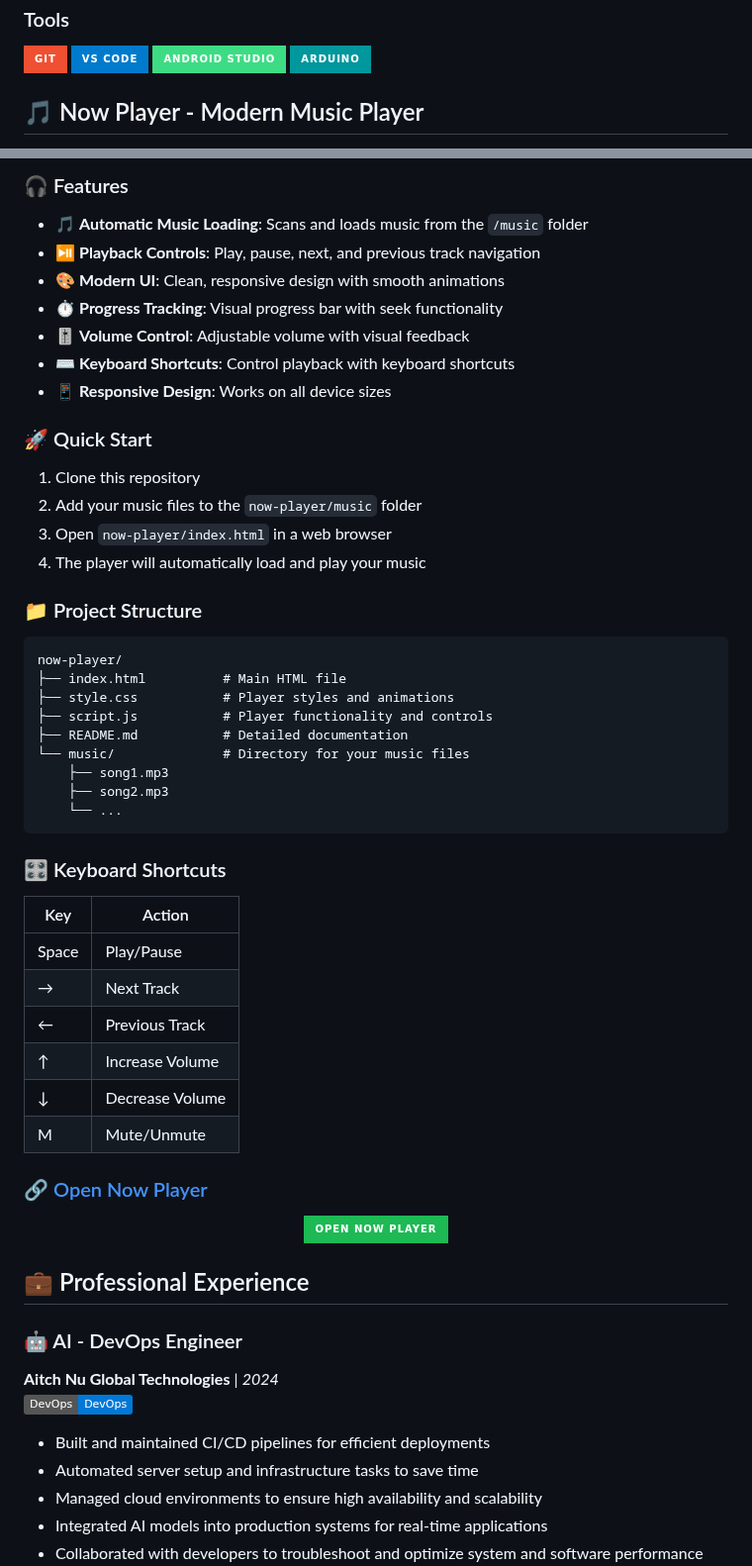
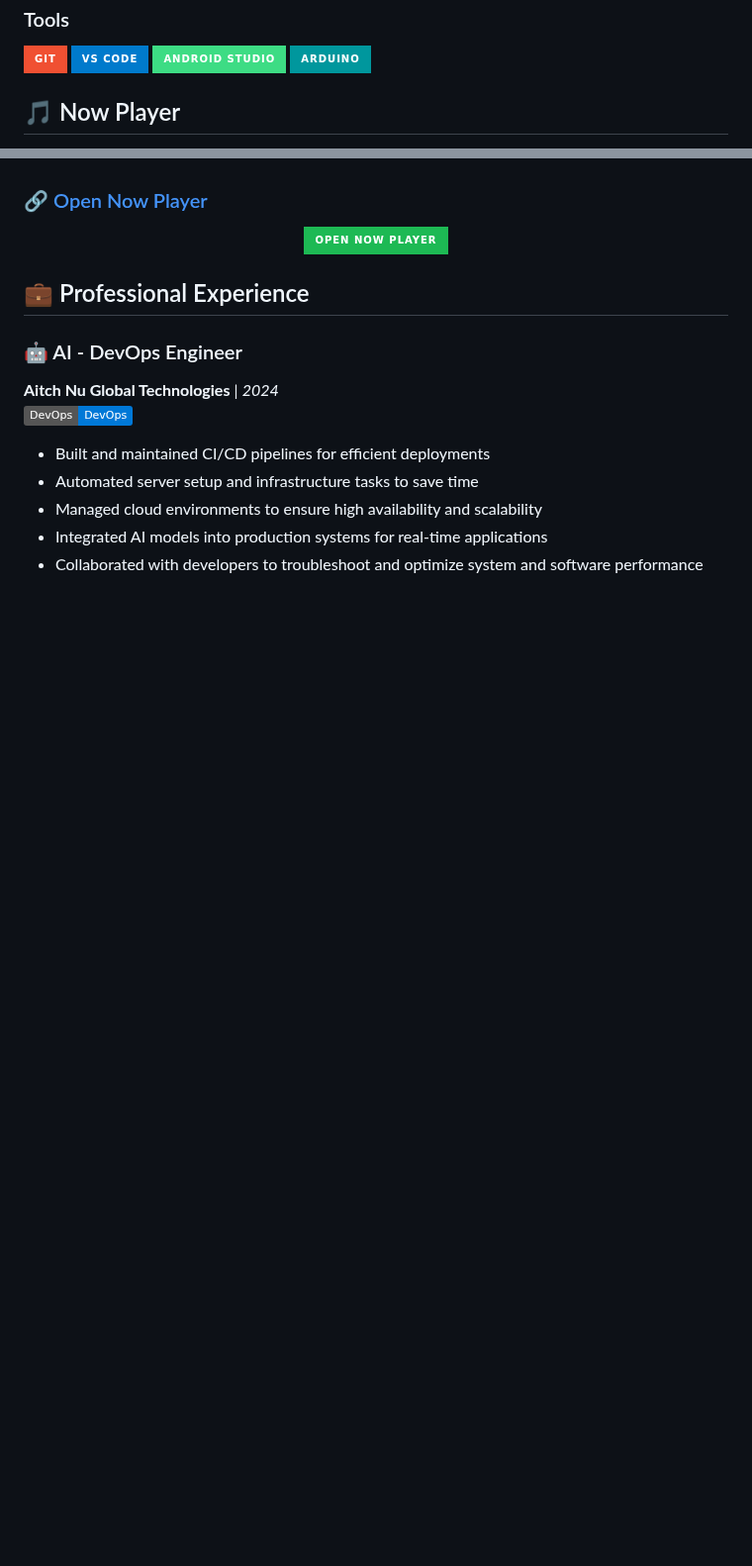
Before and after one commit to Nareshrana1999/NareshRana, a Markdown page: README.md, 2 parts joined by grey strips. Shown at 99% size. Rendered like a GitHub page; badges without logos; blank space fills up the shorter version.

Commit message:
refactor: simplify Now Player section in main README to just the player

````diff
--- a/README.md
+++ b/README.md
@@ -106,5 +106,5 @@ Computer Science and Engineering graduate with expertise in Full-stack Developme
 ![Android Studio](https://img.shields.io/badge/Android_Studio-3DDC84?style=for-the-badge&logo=android-studio&logoColor=white)
 ![Arduino](https://img.shields.io/badge/Arduino-00979D?style=for-the-badge&logo=arduino&logoColor=white)
 
-## 🎵 Now Player - Modern Music Player
+## 🎵 Now Player
 
@@ -159,46 +115,4 @@ Computer Science and Engineering graduate with expertise in Full-stack Developme
 </div>
-
-### 🎧 Features
-
-- 🎵 **Automatic Music Loading**: Scans and loads music from the `/music` folder
-- ⏯️ **Playback Controls**: Play, pause, next, and previous track navigation
-- 🎨 **Modern UI**: Clean, responsive design with smooth animations
-- ⏱️ **Progress Tracking**: Visual progress bar with seek functionality
-- 🎚️ **Volume Control**: Adjustable volume with visual feedback
-- ⌨️ **Keyboard Shortcuts**: Control playback with keyboard shortcuts
-- 📱 **Responsive Design**: Works on all device sizes
-
-### 🚀 Quick Start
-
-1. Clone this repository
-2. Add your music files to the `now-player/music` folder
-3. Open `now-player/index.html` in a web browser
-4. The player will automatically load and play your music
-
-### 📁 Project Structure
-
-```
-now-player/
-├── index.html          # Main HTML file
-├── style.css           # Player styles and animations
-├── script.js           # Player functionality and controls
-├── README.md           # Detailed documentation
-└── music/              # Directory for your music files
-    ├── song1.mp3
-    ├── song2.mp3
-    └── ...
-```
-
-### 🎛️ Keyboard Shortcuts
-
-| Key | Action |
-|-----|--------|
-| Space | Play/Pause |
-| → | Next Track |
-| ← | Previous Track |
-| ↑ | Increase Volume |
-| ↓ | Decrease Volume |
-| M | Mute/Unmute |
 
 ### 🔗 [Open Now Player](./now-player)
 
````
Also changed, not shown: other parts of README.md (+4 -48 lines).
